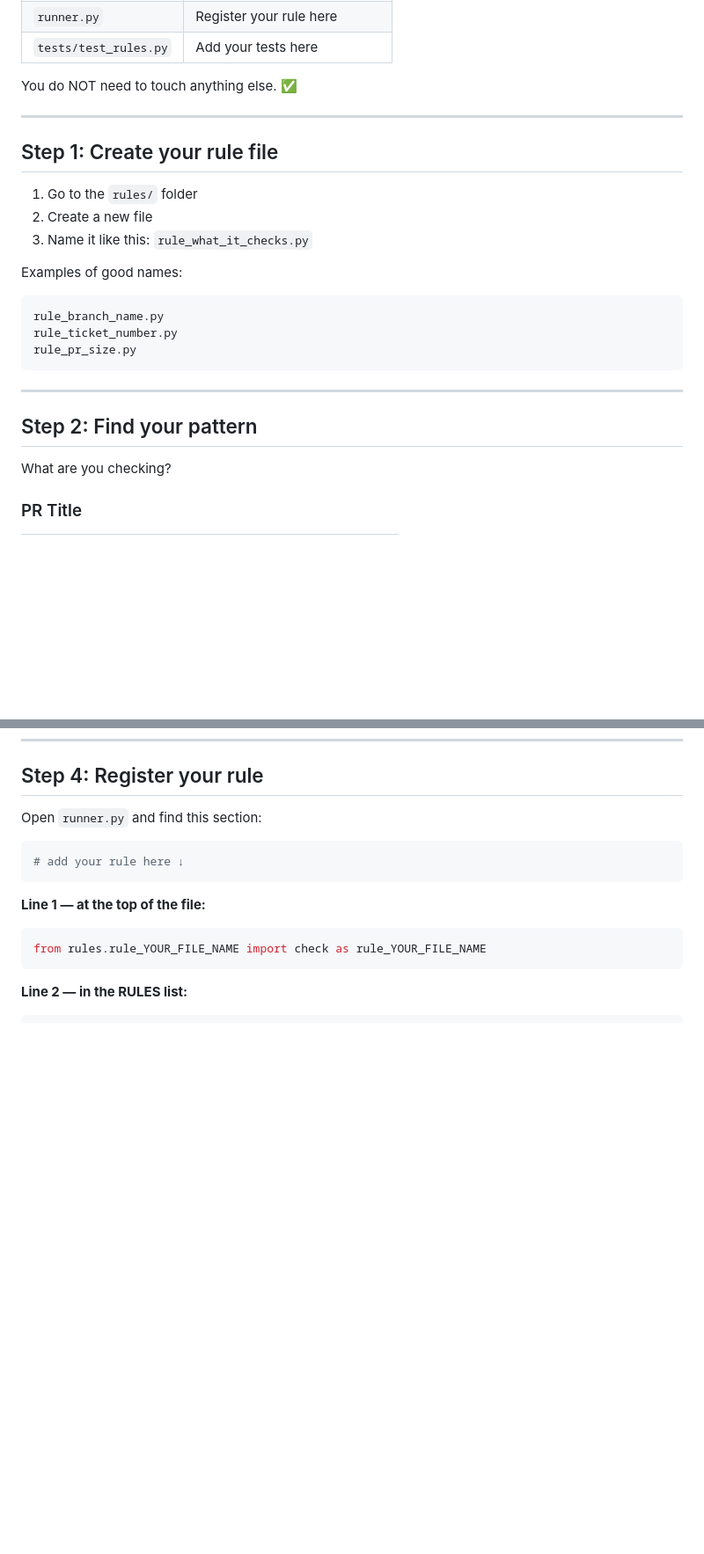
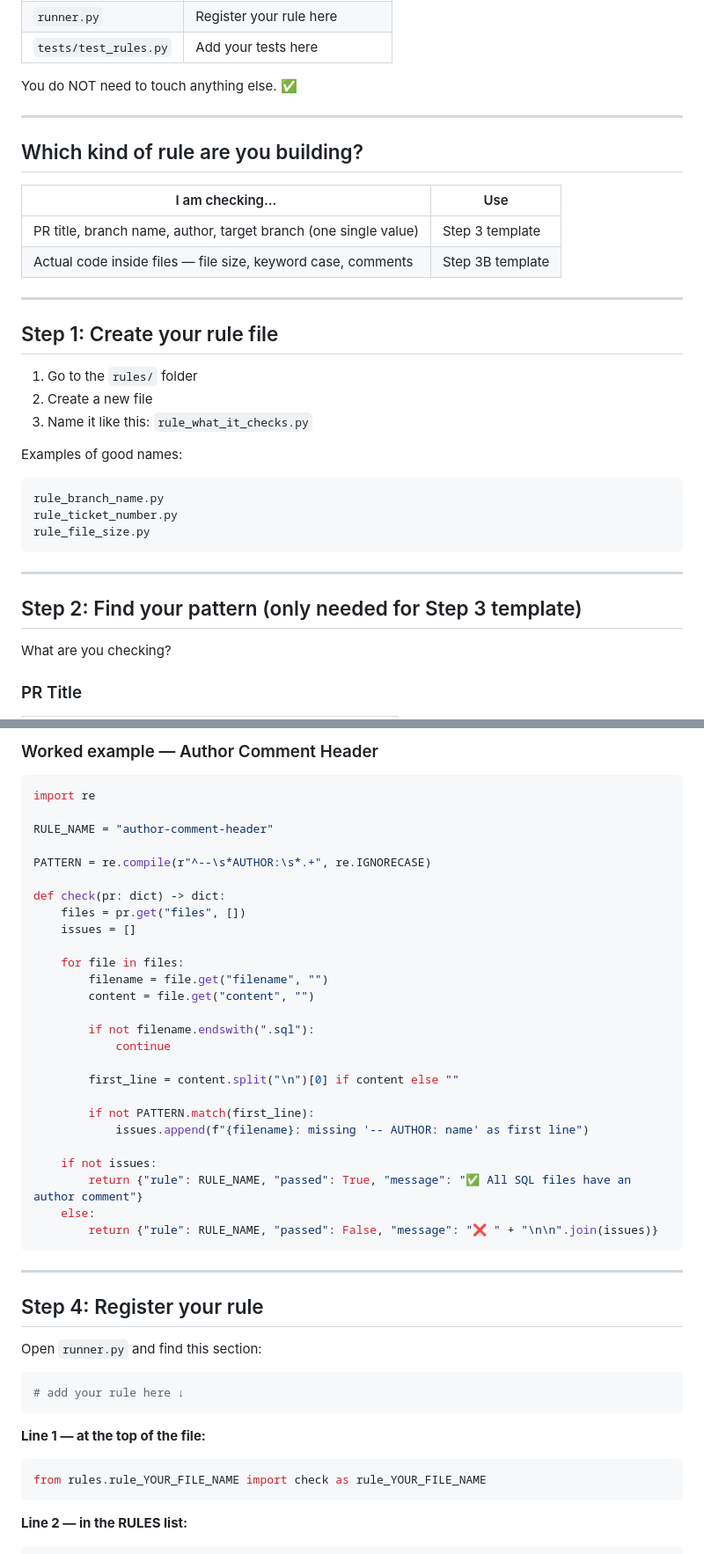
Before and after one commit to THAN123MAYA/pr-rule-engine, a Markdown page: review-rules.md, 2 parts joined by grey strips. Shown at 88% size. Rendered like a GitHub page; blank space fills up the shorter version.

````diff
--- a/review-rules.md
+++ b/review-rules.md
@@ -40,6 +42,15 @@ You do NOT need to touch anything else. ✅
 
 ---
 
+## Which kind of rule are you building?
+
+| I am checking... | Use |
+|---|---|
+| PR title, branch name, author, target branch (one single value) | Step 3 template |
+| Actual code inside files — file size, keyword case, comments | Step 3B template |
+
+---
+
 ## Step 1: Create your rule file
 
 1. Go to the `rules/` folder
@@ -50,12 +61,12 @@ Examples of good names:
 ```
 rule_branch_name.py
 rule_ticket_number.py
-rule_pr_size.py
+rule_file_size.py
 ```
 
 ---
 
-## Step 2: Find your pattern
+## Step 2: Find your pattern (only needed for Step 3 template)
 
 What are you checking?
 
@@ -130,3 +233,36 @@ def check(pr: dict) -> dict:
+### Worked example — Author Comment Header
+
+```python
+import re
+
+RULE_NAME = "author-comment-header"
+
+PATTERN = re.compile(r"^--\s*AUTHOR:\s*.+", re.IGNORECASE)
+
+def check(pr: dict) -> dict:
+    files = pr.get("files", [])
+    issues = []
+
+    for file in files:
+        filename = file.get("filename", "")
+        content = file.get("content", "")
+
+        if not filename.endswith(".sql"):
+            continue
+
+        first_line = content.split("\n")[0] if content else ""
+
+        if not PATTERN.match(first_line):
+            issues.append(f"{filename}: missing '-- AUTHOR: name' as first line")
+
+    if not issues:
+        return {"rule": RULE_NAME, "passed": True, "message": "✅ All SQL files have an author comment"}
+    else:
+        return {"rule": RULE_NAME, "passed": False, "message": "❌ " + "\n\n".join(issues)}
+```
+
+---
+
 ## Step 4: Register your rule
 
 Open `runner.py` and find this section:
````
Also changed, not shown: other parts of review-rules.md (+166 -17 lines).
